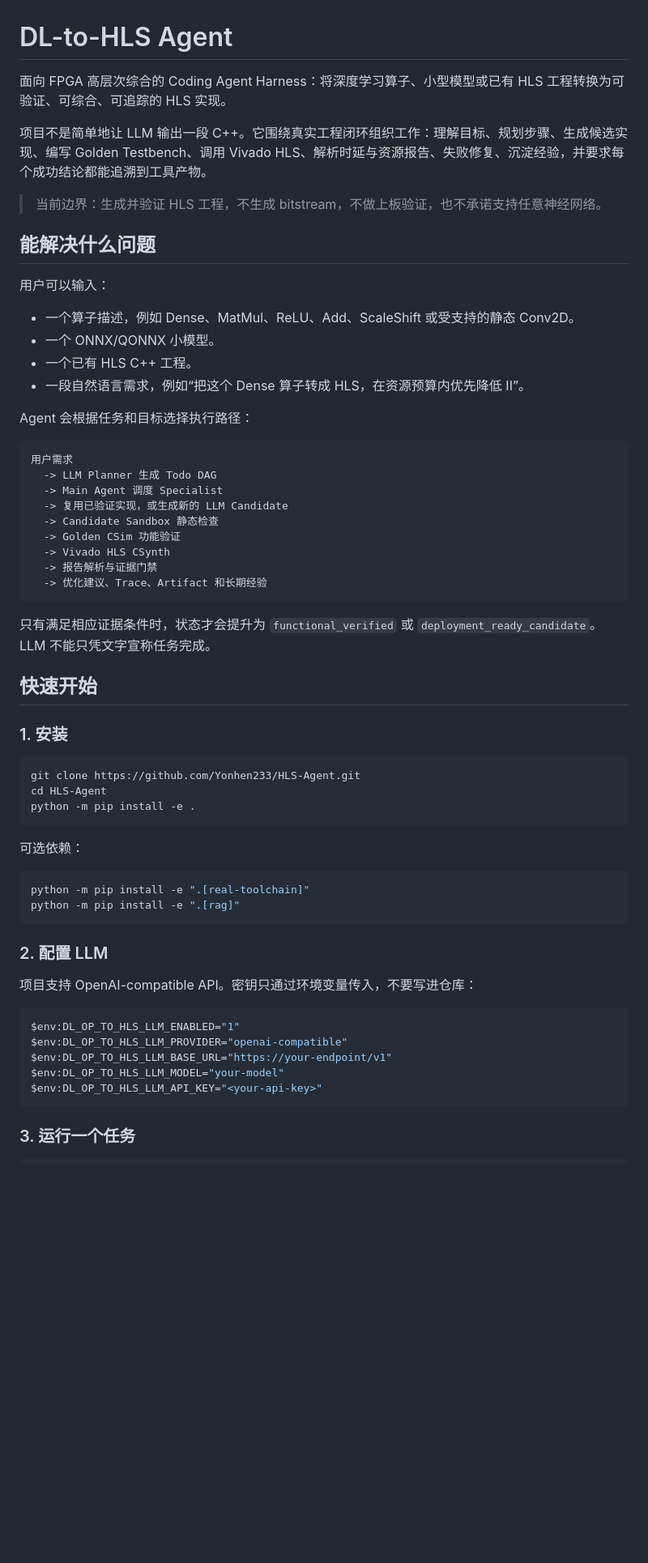
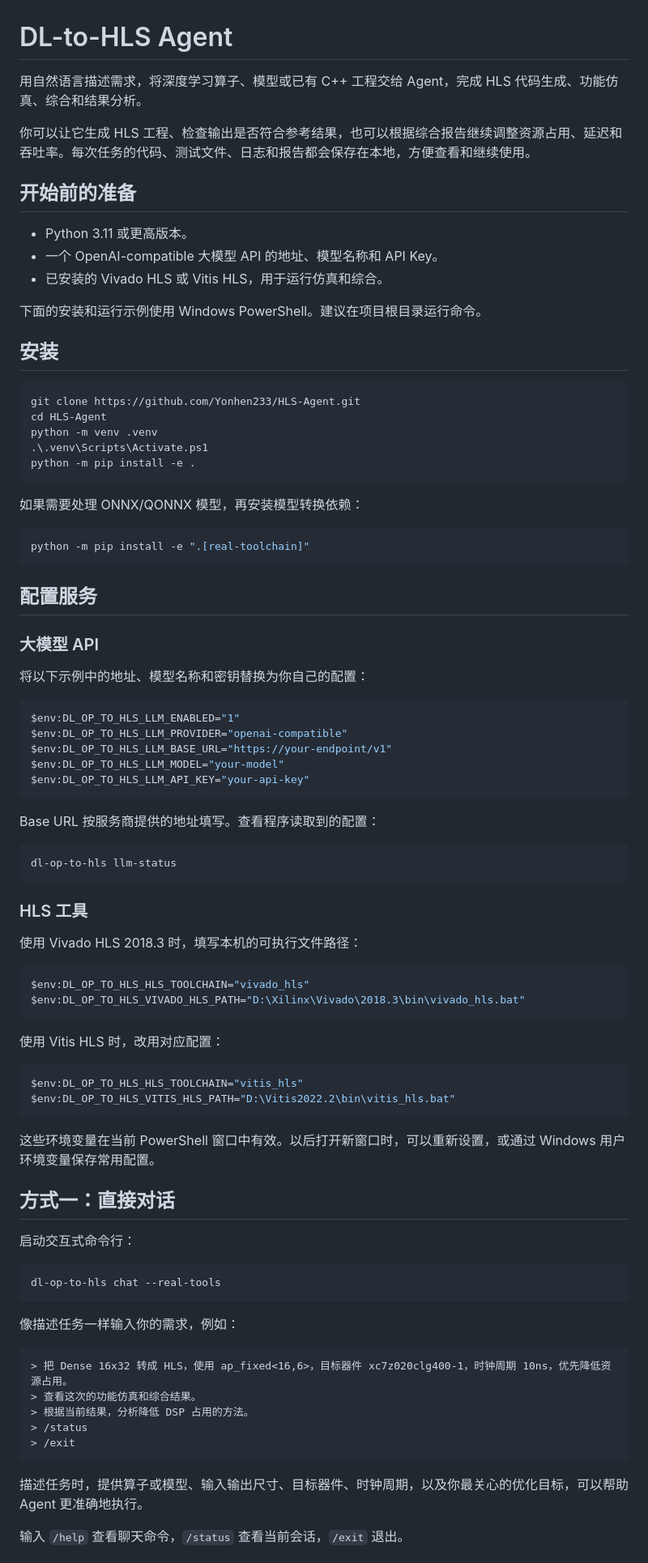
Before and after one commit to Yonhen233/HLS-Agent, a Markdown page: README.md, the part around one of its changes. Shown at 81% size. Drawn GitHub-style; blank space fills up the shorter version.

Commit message:
rewrite README for end users

````diff
--- a/README.md
+++ b/README.md
@@ -1,63 +1,90 @@
 # DL-to-HLS Agent
 
-面向 FPGA 高层次综合的 Coding Agent Harness：将深度学习算子、小型模型或已有 HLS 工程转换为可验证、可综合、可追踪的 HLS 实现。
+用自然语言描述需求，将深度学习算子、模型或已有 C++ 工程交给 Agent，完成 HLS 代码生成、功能仿真、综合和结果分析。
 
-项目不是简单地让 LLM 输出一段 C++。它围绕真实工程闭环组织工作：理解目标、规划步骤、生成候选实现、编写 Golden Testbench、调用 Vivado HLS、解析时延与资源报告、失败修复、沉淀经验，并要求每个成功结论都能追溯到工具产物。
+你可以让它生成 HLS 工程、检查输出是否符合参考结果，也可以根据综合报告继续调整资源占用、延迟和吞吐率。每次任务的代码、测试文件、日志和报告都会保存在本地，方便查看和继续使用。
 
-> 当前边界：生成并验证 HLS 工程，不生成 bitstream，不做上板验证，也不承诺支持任意神经网络。
+## 开始前的准备
 
-## 能解决什么问题
+- Python 3.11 或更高版本。
+- 一个 OpenAI-compatible 大模型 API 的地址、模型名称和 API Key。
+- 已安装的 Vivado HLS 或 Vitis HLS，用于运行仿真和综合。
 
-用户可以输入：
+下面的安装和运行示例使用 Windows PowerShell。建议在项目根目录运行命令。
 
-- 一个算子描述，例如 Dense、MatMul、ReLU、Add、ScaleShift 或受支持的静态 Conv2D。
-- 一个 ONNX/QONNX 小模型。
-- 一个已有 HLS C++ 工程。
-- 一段自然语言需求，例如“把这个 Dense 算子转成 HLS，在资源预算内优先降低 II”。
-
-Agent 会根据任务和目标选择执行路径：
-
-```text
-用户需求
-  -> LLM Planner 生成 Todo DAG
-  -> Main Agent 调度 Specialist
-  -> 复用已验证实现，或生成新的 LLM Candidate
-  -> Candidate Sandbox 静态检查
-  -> Golden CSim 功能验证
-  -> Vivado HLS CSynth
-  -> 报告解析与证据门禁
-  -> 优化建议、Trace、Artifact 和长期经验
-```
-
-只有满足相应证据条件时，状态才会提升为 `functional_verified` 或 `deployment_ready_candidate`。LLM 不能只凭文字宣称任务完成。
-
-## 快速开始
-
-### 1. 安装
+## 安装
 
 ```powershell
 git clone https://github.com/Yonhen233/HLS-Agent.git
 cd HLS-Agent
+python -m venv .venv
+.\.venv\Scripts\Activate.ps1
 python -m pip install -e .
 ```
 
-可选依赖：
+如果需要处理 ONNX/QONNX 模型，再安装模型转换依赖：
 
 ```powershell
 python -m pip install -e ".[real-toolchain]"
-python -m pip install -e ".[rag]"
 ```
 
-### 2. 配置 LLM
+## 配置服务
 
-项目支持 OpenAI-compatible API。密钥只通过环境变量传入，不要写进仓库：
+### 大模型 API
+
+将以下示例中的地址、模型名称和密钥替换为你自己的配置：
 
 ```powershell
 $env:DL_OP_TO_HLS_LLM_ENABLED="1"
 $env:DL_OP_TO_HLS_LLM_PROVIDER="openai-compatible"
 $env:DL_OP_TO_HLS_LLM_BASE_URL="https://your-endpoint/v1"
 $env:DL_OP_TO_HLS_LLM_MODEL="your-model"
-$env:DL_OP_TO_HLS_LLM_API_KEY="<your-api-key>"
+$env:DL_OP_TO_HLS_LLM_API_KEY="your-api-key"
 ```
 
-### 3. 运行一个任务
+Base URL 按服务商提供的地址填写。查看程序读取到的配置：
+
+```powershell
+dl-op-to-hls llm-status
+```
+
+### HLS 工具
+
+使用 Vivado HLS 2018.3 时，填写本机的可执行文件路径：
+
+```powershell
+$env:DL_OP_TO_HLS_HLS_TOOLCHAIN="vivado_hls"
+$env:DL_OP_TO_HLS_VIVADO_HLS_PATH="D:\Xilinx\Vivado\2018.3\bin\vivado_hls.bat"
+```
+
+使用 Vitis HLS 时，改用对应配置：
+
+```powershell
+$env:DL_OP_TO_HLS_HLS_TOOLCHAIN="vitis_hls"
+$env:DL_OP_TO_HLS_VITIS_HLS_PATH="D:\Vitis2022.2\bin\vitis_hls.bat"
+```
+
+这些环境变量在当前 PowerShell 窗口中有效。以后打开新窗口时，可以重新设置，或通过 Windows 用户环境变量保存常用配置。
+
+## 方式一：直接对话
+
+启动交互式命令行：
+
+```powershell
+dl-op-to-hls chat --real-tools
+```
+
+像描述任务一样输入你的需求，例如：
+
+```text
+> 把 Dense 16x32 转成 HLS，使用 ap_fixed<16,6>，目标器件 xc7z020clg400-1，时钟周期 10ns，优先降低资源占用。
+> 查看这次的功能仿真和综合结果。
+> 根据当前结果，分析降低 DSP 占用的方法。
+> /status
+> /exit
+```
+
+描述任务时，提供算子或模型、输入输出尺寸、目标器件、时钟周期，以及你最关心的优化目标，可以帮助 Agent 更准确地执行。
+
+输入 `/help` 查看聊天命令，`/status` 查看当前会话，`/exit` 退出。
+
````
Also changed, not shown: other parts of README.md (+83 -201 lines).
